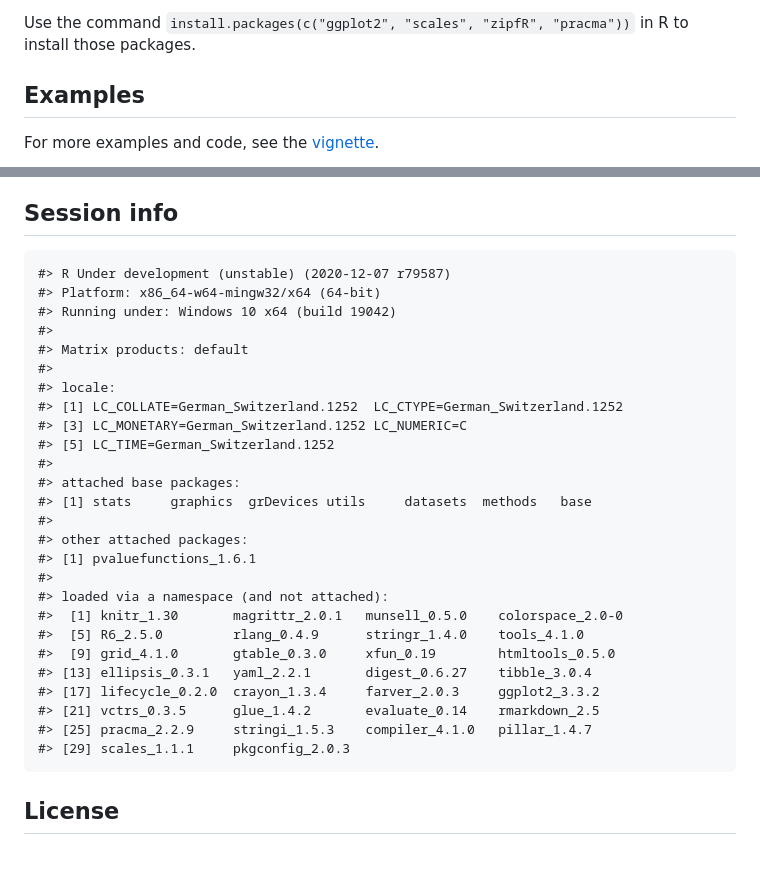
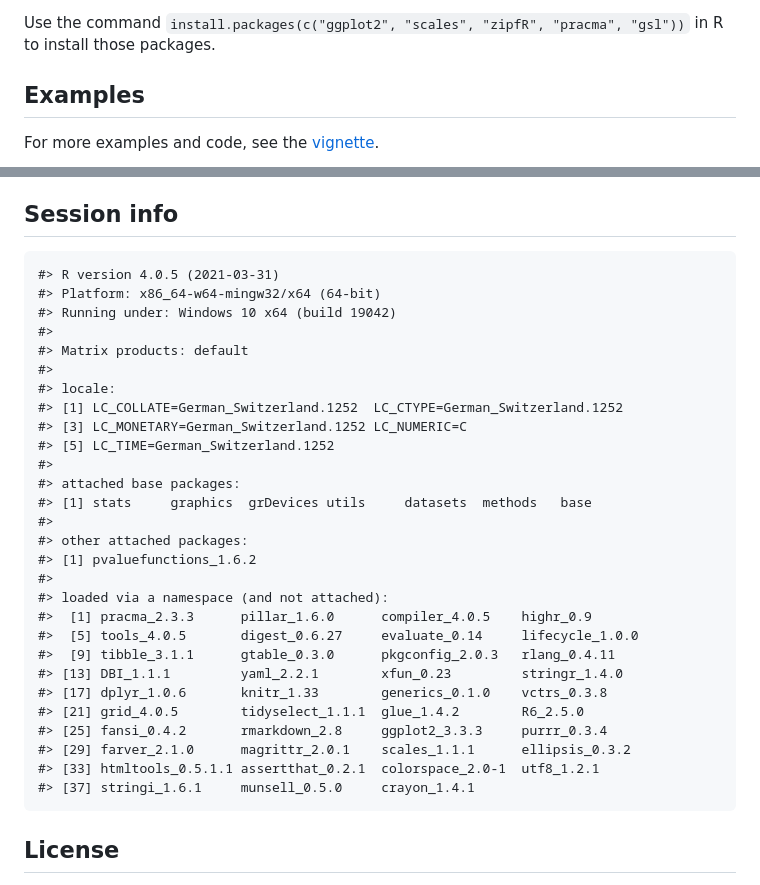
Before and after one commit to DInfanger/pvaluefunctions, a Markdown page: README.md, 2 parts joined by grey strips. Rendered like a GitHub page; blank space fills up the shorter version.

Commit message:
Updated package to version 1.6.2. The calculations for Pearson's correlation are now based on the exact confidence distribution (see Gunnar Taraldsen (2020); preprint). It now uses the additional package "gsl" in order to use the Gaussian hypergeometric function 2F1.

```diff
--- a/README.md
+++ b/README.md
@@ -68,6 +70,7 @@ installed beforehand:
 
-Use the command `install.packages(c("ggplot2", "scales", "zipfR",
-"pracma"))` in R to install those packages.
+Use the command
+`install.packages(c("ggplot2", "scales", "zipfR", "pracma", "gsl"))` in
+R to install those packages.
 
 ## Examples
 
@@ -132,7 +135,7 @@ distribution estimator of a parameter: A review. *Internat Statist Rev.*
 
 ## Session info
 
-    #> R Under development (unstable) (2020-12-07 r79587)
+    #> R version 4.0.5 (2021-03-31)
     #> Platform: x86_64-w64-mingw32/x64 (64-bit)
     #> Running under: Windows 10 x64 (build 19042)
     #>
@@ -147,17 +150,19 @@ distribution estimator of a parameter: A review. *Internat Statist Rev.*
     #> [1] stats     graphics  grDevices utils     datasets  methods   base
     #>
     #> other attached packages:
-    #> [1] pvaluefunctions_1.6.1
+    #> [1] pvaluefunctions_1.6.2
     #>
     #> loaded via a namespace (and not attached):
-    #>  [1] knitr_1.30       magrittr_2.0.1   munsell_0.5.0    colorspace_2.0-0
-    #>  [5] R6_2.5.0         rlang_0.4.9      stringr_1.4.0    tools_4.1.0
-    #>  [9] grid_4.1.0       gtable_0.3.0     xfun_0.19        htmltools_0.5.0
-    #> [13] ellipsis_0.3.1   yaml_2.2.1       digest_0.6.27    tibble_3.0.4
-    #> [17] lifecycle_0.2.0  crayon_1.3.4     farver_2.0.3     ggplot2_3.3.2
-    #> [21] vctrs_0.3.5      glue_1.4.2       evaluate_0.14    rmarkdown_2.5
-    #> [25] pracma_2.2.9     stringi_1.5.3    compiler_4.1.0   pillar_1.4.7
-    #> [29] scales_1.1.1     pkgconfig_2.0.3
+    #>  [1] pracma_2.3.3      pillar_1.6.0      compiler_4.0.5    highr_0.9
+    #>  [5] tools_4.0.5       digest_0.6.27     evaluate_0.14     lifecycle_1.0.0
+    #>  [9] tibble_3.1.1      gtable_0.3.0      pkgconfig_2.0.3   rlang_0.4.11
+    #> [13] DBI_1.1.1         yaml_2.2.1        xfun_0.23         stringr_1.4.0
+    #> [17] dplyr_1.0.6       knitr_1.33        generics_0.1.0    vctrs_0.3.8
+    #> [21] grid_4.0.5        tidyselect_1.1.1  glue_1.4.2        R6_2.5.0
+    #> [25] fansi_0.4.2       rmarkdown_2.8     ggplot2_3.3.3     purrr_0.3.4
+    #> [29] farver_2.1.0      magrittr_2.0.1    scales_1.1.1      ellipsis_0.3.2
+    #> [33] htmltools_0.5.1.1 assertthat_0.2.1  colorspace_2.0-1  utf8_1.2.1
+    #> [37] stringi_1.6.1     munsell_0.5.0     crayon_1.4.1
 
 ## License
 
```
Also changed, not shown: other parts of README.md (+20 -18 lines), NEWS.md (+5 -0 lines), man/figures/README-benderfig1-1.png, man/figures/README-ttest_pval-1.png, man/figures/README-ttest_sval-1.png, 6 other files.
